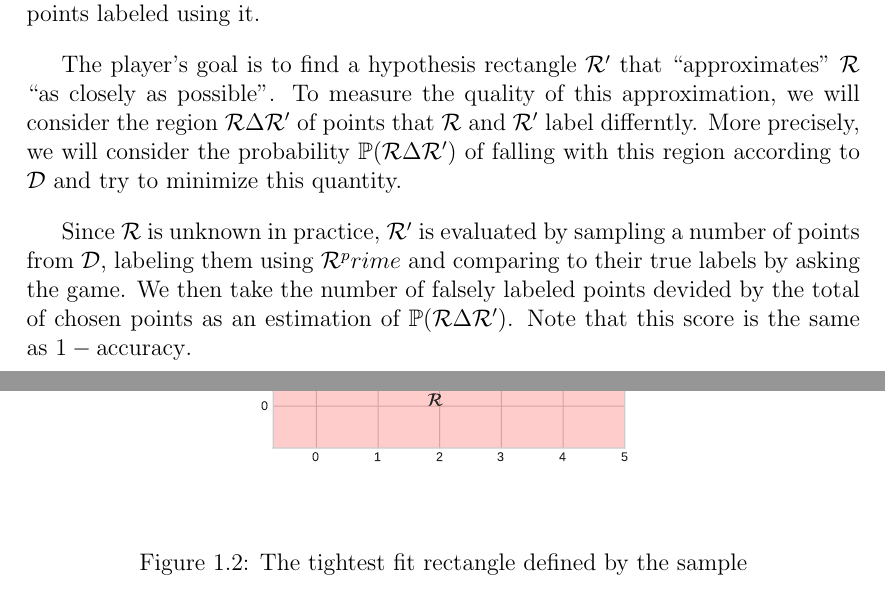
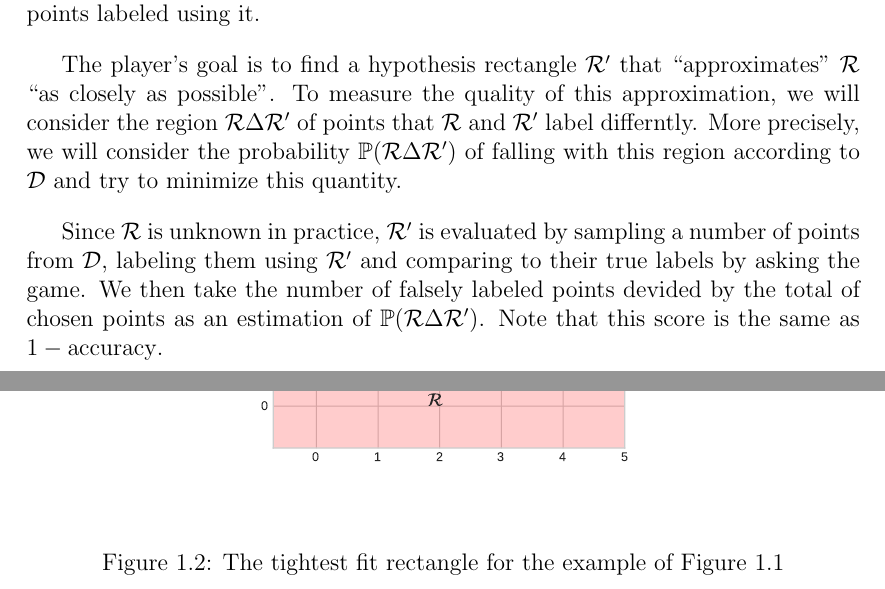
Before and after one commit to mohammedbelgoumri/intro-to-copm-learning-theory, a LaTeX thesis (documents/main.tex, which reads documents/the-pac-learning-model.tex): two parts of pages 3 and 5 of 5, joined at a grey line, cut so that both start at the same text. Compiled offline with pdfLaTeX.

Commit message:
fixed figures

```diff
--- a/documents/the-pac-learning-model.tex
+++ b/documents/the-pac-learning-model.tex
@@ -17,7 +17,7 @@
 
     The player's goal is to find a hypothesis rectangle \(\rectangle^\prime\) that ``approximates'' \(\rectangle\) ``as closely as possible''. To measure the quality of this approximation, we will consider the region \(\rectangle\Delta\rectangle^\prime\) of points that \(\rectangle\) and \(\rectangle^\prime\) label differntly. More precisely, we will consider the probability \(\mathbb{P}(\rectangle\Delta\rectangle^\prime)\) of falling with this region according to \(\mathcal{D}\) and try to minimize this quantity.
 
-    Since \(\rectangle\) is unknown in practice, \(\rectangle^\prime\) is evaluated by sampling a number of points from \(\mathcal{D}\), labeling them using \(\rectangle^prime\) and comparing to their true labels by asking the game. We then take the number of falsely labeled points devided by the total of chosen points as an estimation of \(\mathbb{P}(\rectangle\Delta\rectangle^\prime)\).
+    Since \(\rectangle\) is unknown in practice, \(\rectangle^\prime\) is evaluated by sampling a number of points from \(\mathcal{D}\), labeling them using \(\rectangle^\prime\) and comparing to their true labels by asking the game. We then take the number of falsely labeled points devided by the total of chosen points as an estimation of \(\mathbb{P}(\rectangle\Delta\rectangle^\prime)\).
     Note that this score is the same as \(1 - \mathrm{accuracy}\).
 
     A simple strategy for the player is to sample a sufficiently large number \(m\) of points form \(\mathcal{D}\) and request their labels, then chose as hypothesis \(\rectangle^\prime\) the smallest rectangle containing all positive examples and no negative ones\footnote{Note that such at least one rectangle with this property is garenteed to exist, because \(\rectangle\) is one such a rectangle}. If all \(m\) points are negative, we chose \(\rectangle^\prime = \emptyset\). Figure~\ref{fig:traget-hypothesis-and-sample} ilustrates this for one example.
@@ -26,7 +26,7 @@
         \begin{center}
             \includegraphics[width=8cm]{traget-hypothesis-and-sample.pdf}
         \end{center}
-        \caption{The tightest fit rectangle defined by the sample}
+        \caption{The tightest fit rectangle for the example of Figure~\ref{fig:traget-and-sample}}
         \label{fig:traget-hypothesis-and-sample}
     \end{figure}
 
```
Also changed, not shown: assets/images/traget-and-sample.pdf, assets/images/traget-hypothesis-and-sample.pdf, documents/notes.pdf, 1 other file.
